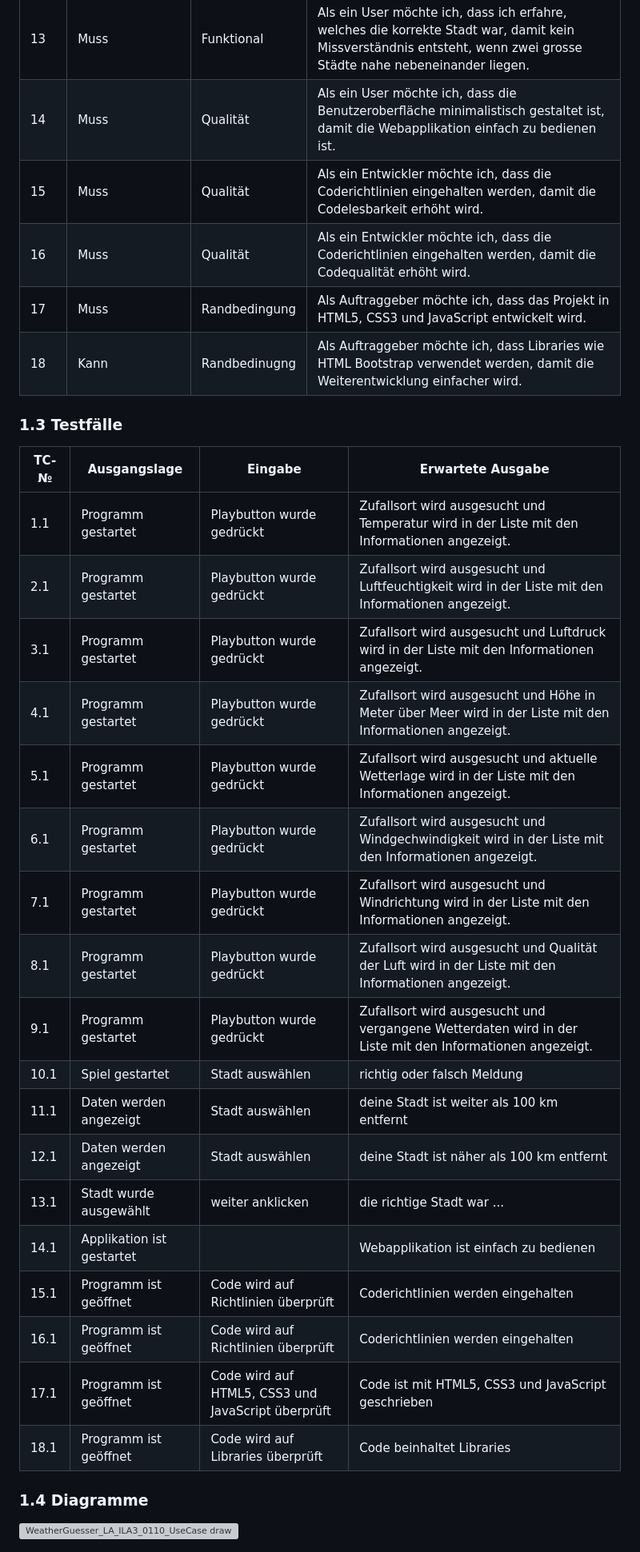
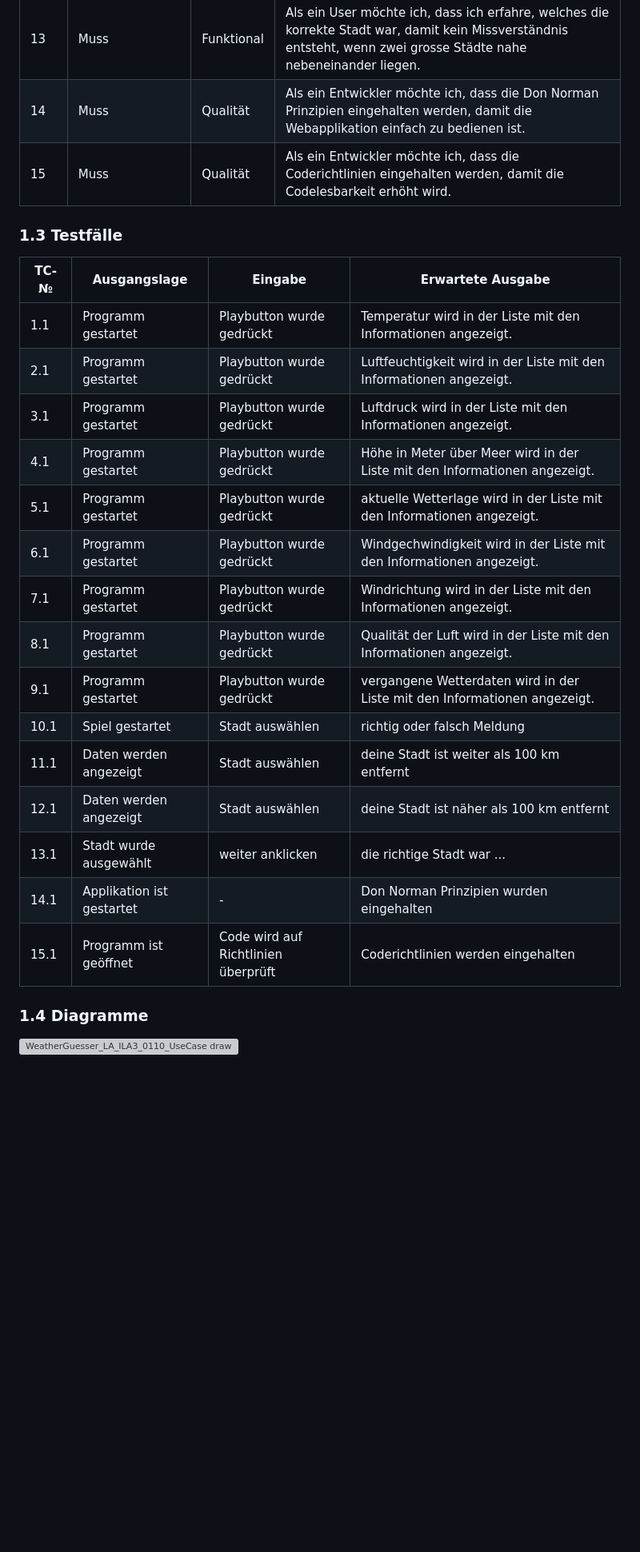
Before and after one commit to robinsacher/WeatherGuesser_LA_ILA3_0110, a Markdown page: ReadMe.md, the part around the change. Shown: that part at 80% size. Rendered like a GitHub page; blank space fills up the shorter version; grey boxes are pictures that could not be loaded.

Commit message:
Testfälle verbessert

```diff
--- a/ReadMe.md
+++ b/ReadMe.md
@@ -38,34 +38,30 @@ Wir erhoffen uns in diesem Projekt die Porzesse von DevOps zu vertiefen, weil wi
 | 11   | Muss            | Funktional    | Als ein User möchte ich, dass wenn mein Tipp mehr als 100 Kilometer von der korrekten Stadt entfernt ist, ich ein Rückmeldung bekomme, damit ich weiss, dass mein Tipp zu ungenau war.      |
 | 12   | Muss            | Funktional    | Als ein User möchte ich, dass wenn mein Tipp weniger als 100 Kilometer von der korrekten Stadt entfernt ist, ich eine Rückmeldung bekomme, damit ich weiss, dass mein Tipp genau genug war. |
 | 13   | Muss            | Funktional    | Als ein User möchte ich, dass ich erfahre, welches die korrekte Stadt war, damit kein Missverständnis entsteht, wenn zwei grosse Städte nahe nebeneinander liegen.                          |
-| 14   | Muss            | Qualität      | Als ein User möchte ich, dass die Benutzeroberfläche minimalistisch gestaltet ist, damit die Webapplikation einfach zu bedienen ist.                                                        |
+| 14   | Muss            | Qualität      | Als ein Entwickler möchte ich, dass die Don Norman Prinzipien eingehalten werden, damit die Webapplikation einfach zu bedienen ist.                                                        |
 | 15   | Muss            | Qualität      | Als ein Entwickler möchte ich, dass die Coderichtlinien eingehalten werden, damit die Codelesbarkeit erhöht wird.                                                                           |
-| 16   | Muss            | Qualität      | Als ein Entwickler möchte ich, dass die Coderichtlinien eingehalten werden, damit die Codequalität erhöht wird.                                                                             |
-| 17   | Muss            | Randbedingung | Als Auftraggeber möchte ich, dass das Projekt in HTML5, CSS3 und JavaScript entwickelt wird.                                                                                                |
-| 18   | Kann            | Randbedinugng | Als Auftraggeber möchte ich, dass Libraries wie HTML Bootstrap verwendet werden, damit die Weiterentwicklung einfacher wird.                                                                |
+
 
 ### 1.3 Testfälle
 
 | TC-№ | Ausgangslage              | Eingabe                                            | Erwartete Ausgabe                                                                                         |
 | ---- | ------------------------- | -------------------------------------------------- | --------------------------------------------------------------------------------------------------------- |
-| 1.1  | Programm gestartet        | Playbutton wurde gedrückt                          | Zufallsort wird ausgesucht und Temperatur wird in der Liste mit den Informationen angezeigt.              |
-| 2.1  | Programm gestartet        | Playbutton wurde gedrückt                          | Zufallsort wird ausgesucht und Luftfeuchtigkeit wird in der Liste mit den Informationen angezeigt.        |
-| 3.1  | Programm gestartet        | Playbutton wurde gedrückt                          | Zufallsort wird ausgesucht und Luftdruck wird in der Liste mit den Informationen angezeigt.               |
-| 4.1  | Programm gestartet        | Playbutton wurde gedrückt                          | Zufallsort wird ausgesucht und Höhe in Meter über Meer wird in der Liste mit den Informationen angezeigt. |
-| 5.1  | Programm gestartet        | Playbutton wurde gedrückt                          | Zufallsort wird ausgesucht und aktuelle Wetterlage wird in der Liste mit den Informationen angezeigt.     |
-| 6.1  | Programm gestartet        | Playbutton wurde gedrückt                          | Zufallsort wird ausgesucht und Windgechwindigkeit wird in der Liste mit den Informationen angezeigt.      |
-| 7.1  | Programm gestartet        | Playbutton wurde gedrückt                          | Zufallsort wird ausgesucht und Windrichtung wird in der Liste mit den Informationen angezeigt.            |
-| 8.1  | Programm gestartet        | Playbutton wurde gedrückt                          | Zufallsort wird ausgesucht und Qualität der Luft wird in der Liste mit den Informationen angezeigt.       |
-| 9.1  | Programm gestartet        | Playbutton wurde gedrückt                          | Zufallsort wird ausgesucht und vergangene Wetterdaten wird in der Liste mit den Informationen angezeigt.  |
-| 10.1 | Spiel gestartet           | Stadt auswählen                                    | richtig oder falsch Meldung                                                                               |
+| 1.1  | Programm gestartet        | Playbutton wurde gedrückt                          | Temperatur wird in der Liste mit den Informationen angezeigt.              |
+| 2.1  | Programm gestartet        | Playbutton wurde gedrückt                          | Luftfeuchtigkeit wird in der Liste mit den Informationen angezeigt.        |
+| 3.1  | Programm gestartet        | Playbutton wurde gedrückt                          | Luftdruck wird in der Liste mit den Informationen angezeigt.               |
+| 4.1  | Programm gestartet        | Playbutton wurde gedrückt                          | Höhe in Meter über Meer wird in der Liste mit den Informationen angezeigt. |
+| 5.1  | Programm gestartet        | Playbutton wurde gedrückt                          | aktuelle Wetterlage wird in der Liste mit den Informationen angezeigt.     |
+| 6.1  | Programm gestartet        | Playbutton wurde gedrückt                          |  Windgechwindigkeit wird in der Liste mit den Informationen angezeigt.      |
+| 7.1  | Programm gestartet        | Playbutton wurde gedrückt                          | Windrichtung wird in der Liste mit den Informationen angezeigt.            |
+| 8.1  | Programm gestartet        | Playbutton wurde gedrückt                          | Qualität der Luft wird in der Liste mit den Informationen angezeigt.       |
+| 9.1  | Programm gestartet        | Playbutton wurde gedrückt                          |  vergangene Wetterdaten wird in der Liste mit den Informationen angezeigt.  |
+| 10.1 | Spiel gestartet           | Stadt auswählen                                    | richtig oder falsch Meldung                                                           |
 | 11.1 | Daten werden angezeigt    | Stadt auswählen                                    | deine Stadt ist weiter als 100 km entfernt                                                                |
 | 12.1 | Daten werden angezeigt    | Stadt auswählen                                    | deine Stadt ist näher als 100 km entfernt                                                                 |
 | 13.1 | Stadt wurde ausgewählt    | weiter anklicken                                   | die richtige Stadt war ...                                                                                |
-| 14.1 | Applikation ist gestartet |                                                    | Webapplikation ist einfach zu bedienen                                                                    |
+| 14.1 | Applikation ist gestartet | -                                                | Don Norman Prinzipien wurden eingehalten                                                                    |
 | 15.1 | Programm ist geöffnet     | Code wird auf Richtlinien überprüft                | Coderichtlinien werden eingehalten                                                                        |
-| 16.1 | Programm ist geöffnet     | Code wird auf Richtlinien überprüft                | Coderichtlinien werden eingehalten                                                                        |
-| 17.1 | Programm ist geöffnet     | Code wird auf HTML5, CSS3 und JavaScript überprüft | Code ist mit HTML5, CSS3 und JavaScript geschrieben                                                       |
-| 18.1 | Programm ist geöffnet     | Code wird auf Libraries überprüft                  | Code beinhaltet Libraries                                                                                 |
+
 
 ### 1.4 Diagramme
 
```
